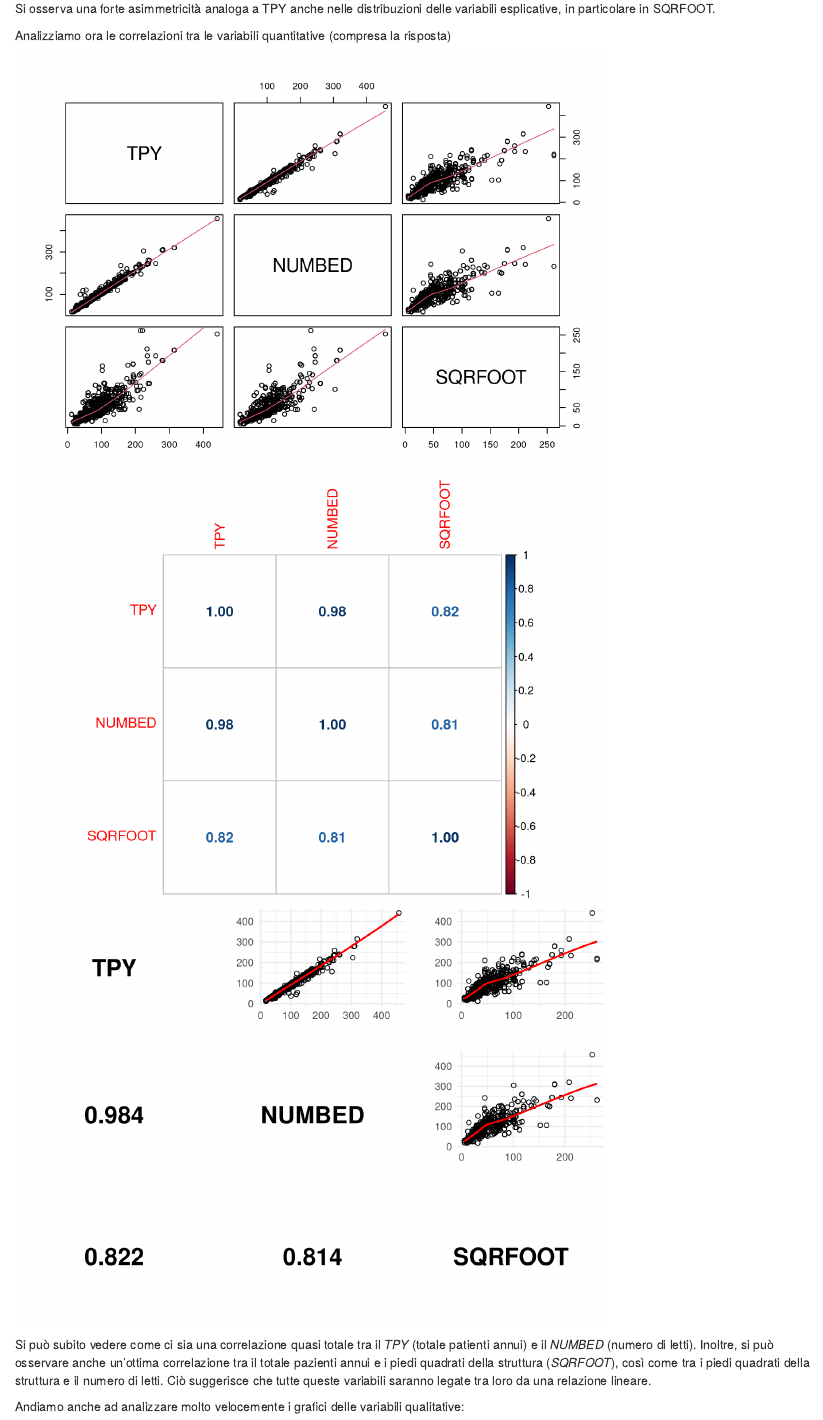
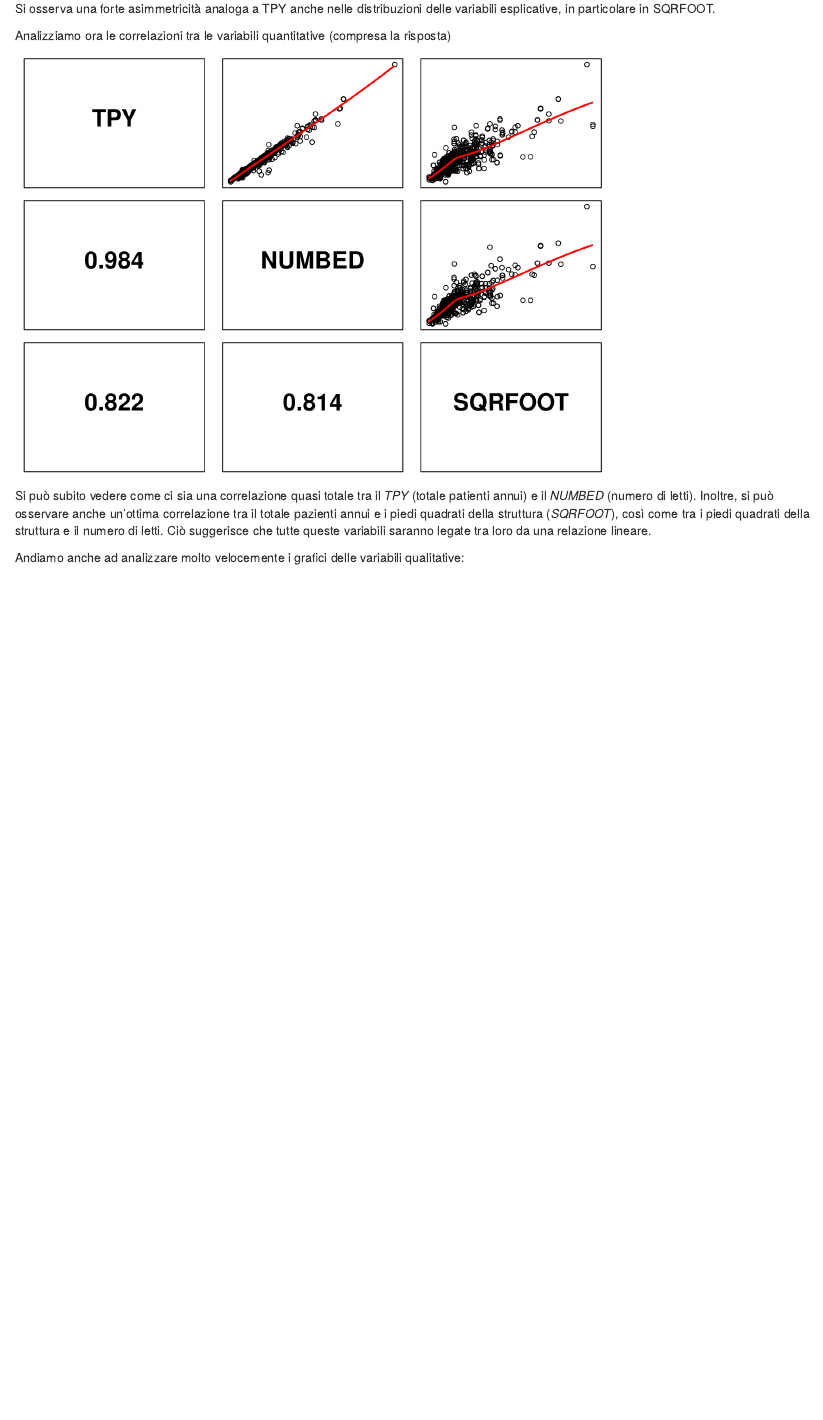
Before and after one commit to JackSerafini/NHU_RProject, an R Markdown document (Final_Project-GruppoE.Rmd): the page in a window 1100 px wide, from 4170 px down. Rendered offline with R 4.5, knitr and Pandoc, with nearby package versions.

Commit message:
Fine variabili quantitative

````diff
--- a/Final_Project-GruppoE.Rmd
+++ b/Final_Project-GruppoE.Rmd
@@ -265,88 +266,115 @@ Si osserva una forte asimmetricità analoga a TPY anche nelle distribuzioni dell
 Analizziamo ora le correlazioni tra le variabili quantitative (compresa la risposta)
 
 ```{r echo=FALSE}
-pairs(DataNa[ , -c(1, 2, 6, 7, 8, 9, 10, 11, 12)], panel = panel.smooth)
-cormat <- cor(DataNa[, -c(1, 2, 6, 7, 8, 9, 10, 11, 12)])
-corrplot(cormat, method="number")
-
-title1 <- ggdraw() +
-  draw_label(
-    "TPY",
-    fontface = 'bold',
-    x = 0.5,
-    y = 0.5,
-    hjust = 0.5,
-    vjust = 0.5,
-    size = 20
-  )
-title2 <- ggdraw() +
-  draw_label(
-    "NUMBED",
-    fontface = 'bold',
-    x = 0.5,
-    y = 0.5,
-    hjust = 0.5,
-    vjust = 0.5,
-    size = 20
-  )
-title3 <- ggdraw() +
-  draw_label(
-    "SQRFOOT",
-    fontface = 'bold',
-    x = 0.5,
-    y = 0.5,
-    hjust = 0.5,
-    vjust = 0.5,
-    size = 20
-  )
-cor1 <- ggdraw() +
-  draw_label(
+plot <- ggplot() +
+  theme_void()
+riquadro <- rectGrob(gp = gpar(fill = "white", col = "black"))
+plot <- plot + annotation_custom(riquadro, xmin = 0, xmax = 1, ymin = 0, ymax = 1)
+title1 <- plot + annotation_custom(ggplotGrob(
+  ggdraw() +
+    draw_label(
+      "TPY",
+      fontface = 'bold',
+      x = 0.5,
+      y = 0.5,
+      hjust = 0.5,
+      vjust = 0.5,
+      size = 20
+    )
+), xmin = 0, xmax = 1, ymin = 0, ymax = 1)
+title2 <- plot + annotation_custom(ggplotGrob(
+  ggdraw() +
+    draw_label(
+      "NUMBED",
+      fontface = 'bold',
+      x = 0.5,
+      y = 0.5,
+      hjust = 0.5,
+      vjust = 0.5,
+      size = 20
+    )
+), xmin = 0, xmax = 1, ymin = 0, ymax = 1)
+title3 <- plot + annotation_custom(ggplotGrob(
+  ggdraw() +
+    draw_label(
+      "SQRFOOT",
+      fontface = 'bold',
+      x = 0.5,
+      y = 0.5,
+      hjust = 0.5,
+      vjust = 0.5,
+      size = 20
+    )
+), xmin = 0, xmax = 1, ymin = 0, ymax = 1)
+cor1 <- plot + annotation_custom(ggplotGrob(
+  ggdraw() +
+    draw_label(
     round(cor(Data$TPY, Data$NUMBED), digits = 3),
-    fontface = 'bold',
-    x = 0.5,
-    y = 0.5,
-    hjust = 0.5,
-    vjust = 0.5,
-    size = 20
-  )
-cor2 <-ggdraw() +
-  draw_label(
+      fontface = 'bold',
+      x = 0.5,
+      y = 0.5,
+      hjust = 0.5,
+      vjust = 0.5,
+      size = 20
+    )
+), xmin = 0, xmax = 1, ymin = 0, ymax = 1)
+cor2 <- plot + annotation_custom(ggplotGrob(
+  ggdraw() +
+    draw_label(
     round(cor(DataNa$TPY, DataNa$SQRFOOT), digits = 3),
-    fontface = 'bold',
-    x = 0.5,
-    y = 0.5,
-    hjust = 0.5,
-    vjust = 0.5,
-    size = 20
-  )
-cor3 <- ggdraw() +
-  draw_label(
+      fontface = 'bold',
+      x = 0.5,
+      y = 0.5,
+      hjust = 0.5,
+      vjust = 0.5,
+      size = 20
+    )
+), xmin = 0, xmax = 1, ymin = 0, ymax = 1)
+cor3 <- plot + annotation_custom(ggplotGrob(
+  ggdraw() +
+    draw_label(
     round(cor(DataNa$NUMBED, DataNa$SQRFOOT), digits = 3),
-    fontface = 'bold',
-    x = 0.5,
-    y = 0.5,
-    hjust = 0.5,
-    vjust = 0.5,
-    size = 20
-  )
-sc1 <- ggplot(data = Data, aes(x = NUMBED, y = TPY)) +
+      fontface = 'bold',
+      x = 0.5,
+      y = 0.5,
+      hjust = 0.5,
+      vjust = 0.5,
+      size = 20
+    )
+), xmin = 0, xmax = 1, ymin = 0, ymax = 1)
+sc1 <- plot + annotation_custom(ggplotGrob(
+  ggplot(data = Data, aes(x = NUMBED, y = TPY)) +
    geom_point(shape=1) +
-   theme_minimal() +
+   theme_void() +
    xlab("") +
    ylab("") +
-   geom_smooth(se = F, method = 'loess', formula = 'y ~ x', lwd = 0.75, col = "red")
-sc2 <- ggplot(data = DataNa, aes(x = SQRFOOT, y = TPY)) +
+   geom_smooth(se = F, method = 'loess', formula = 'y ~ x', lwd = 0.75, col = "red") +
+  theme(axis.ticks.x = element_blank(),
+        axis.text.x = element_blank(),
+        axis.ticks.y = element_blank(),
+        axis.text.y = element_blank())), xmin = 0, xmax = 1, ymin = 0, ymax = 1)
+sc2 <- plot + annotation_custom(ggplotGrob(
+  ggplot(data = DataNa, aes(x = SQRFOOT, y = TPY)) +
    geom_point(shape=1) +
-   theme_minimal() +
+   theme_void() +
    xlab("") +
    ylab("") +
-   geom_smooth(se = F, method = 'loess', formula = 'y ~ x', lwd = 0.75, col = "red")
-sc3 <- ggplot(data = DataNa, aes(x = SQRFOOT, y = NUMBED)) +
+   geom_smooth(se = F, method = 'loess', formula = 'y ~ x', lwd = 0.75, col = "red") +
+  theme(axis.ticks.x = element_blank(),
+        axis.text.x = element_blank(),
+        axis.ticks.y = element_blank(),
+        axis.text.y = element_blank())), xmin = 0, xmax = 1, ymin = 0, ymax = 1)
+sc3 <- plot + annotation_custom(ggplotGrob(
+  ggplot(data = DataNa, aes(x = SQRFOOT, y = NUMBED)) +
    geom_point(shape=1) +
-   theme_minimal() +
+   theme_void() +
    xlab("") +
    ylab("") +
-   geom_smooth(se = F, method = 'loess', formula = 'y ~ x', lwd = 0.75, col = "red")
+   geom_smooth(se = F, method = 'loess', formula = 'y ~ x', lwd = 0.75, col = "red") +
+  theme(axis.ticks.x = element_blank(),
+        axis.text.x = element_blank(),
+        axis.ticks.y = element_blank(),
+        axis.text.y = element_blank())), xmin = 0, xmax = 1, ymin = 0, ymax = 1)
 plot_grid(title1, sc1, sc2,
           cor1, title2, sc3,
           cor2, cor3, title3,
````
Also changed, not shown: Final_Project.R (line endings or trailing spaces), Final_Project-GruppoE.Rmd (1 more changed lines).
